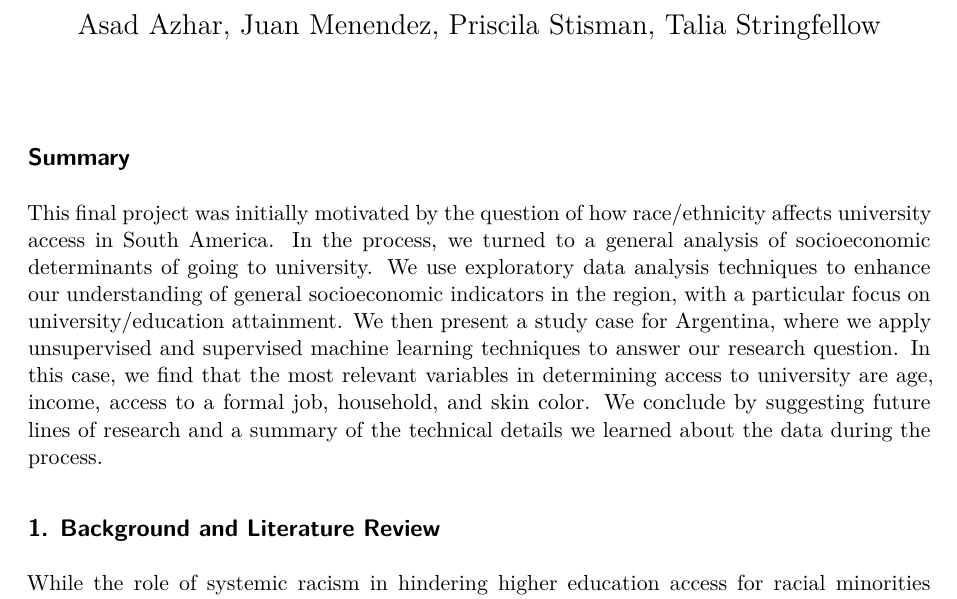
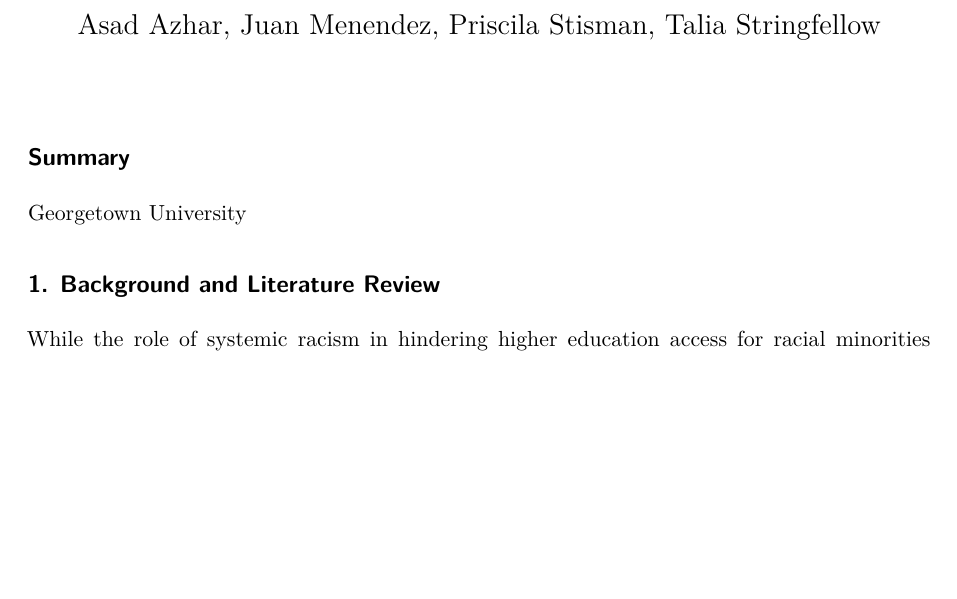
Before and after one commit to taliastringfellow/FinalProject-DataScience2024, a Quarto document (FinalProject_AMST.qmd): part of page 1 of 29, cut so that both start at the same text, the shorter picture padded with empty space. Rendered offline with R 4.5, knitr and Pandoc in place of Quarto, then LaTeX, with nearby package versions; code that draws random numbers runs with fixed seeds of ours; some code elsewhere in the file could not run offline.

Commit message:
analysis

```diff
--- a/FinalProject_AMST.qmd
+++ b/FinalProject_AMST.qmd
@@ -11,7 +11,7 @@ format:
 
 ## Summary
 
-This final project was initially motivated by the question of how race/ethnicity affects university access in South America. In the process, we turned to a general analysis of socioeconomic determinants of going to university. We use exploratory data analysis techniques to enhance our understanding of general socioeconomic indicators in the region, with a particular focus on university/education attainment. We then present a study case for Argentina, where we apply unsupervised and supervised machine learning techniques to answer our research question. In this case, we find that the most relevant variables in determining access to university are age, income, access to a formal job, household, and skin color. We conclude by suggesting future lines of research and a summary of the technical details we learned about the data during the process.
+Georgetown University
 
 ## 1. Background and Literature Review
 
```
Also changed, not shown: FinalProject_AMST.qmd (2 more changed lines).
